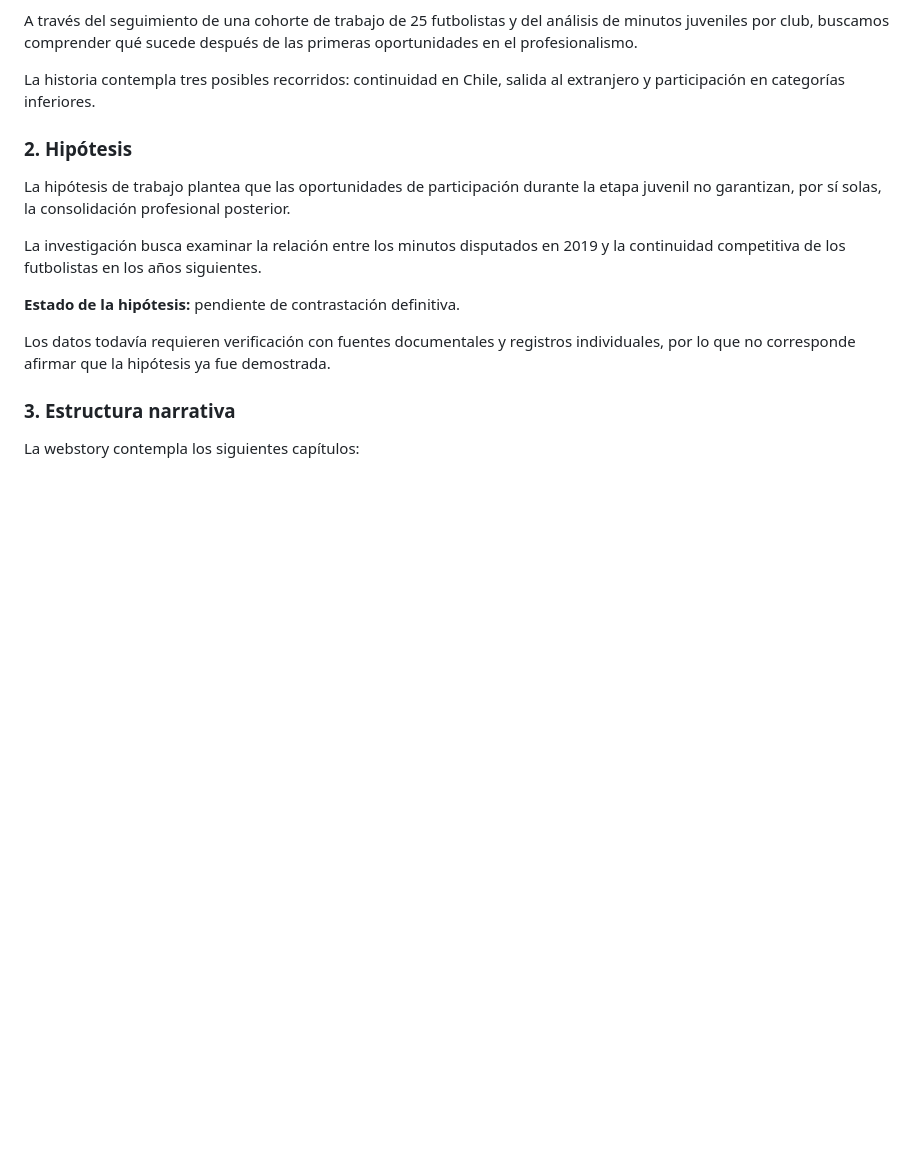
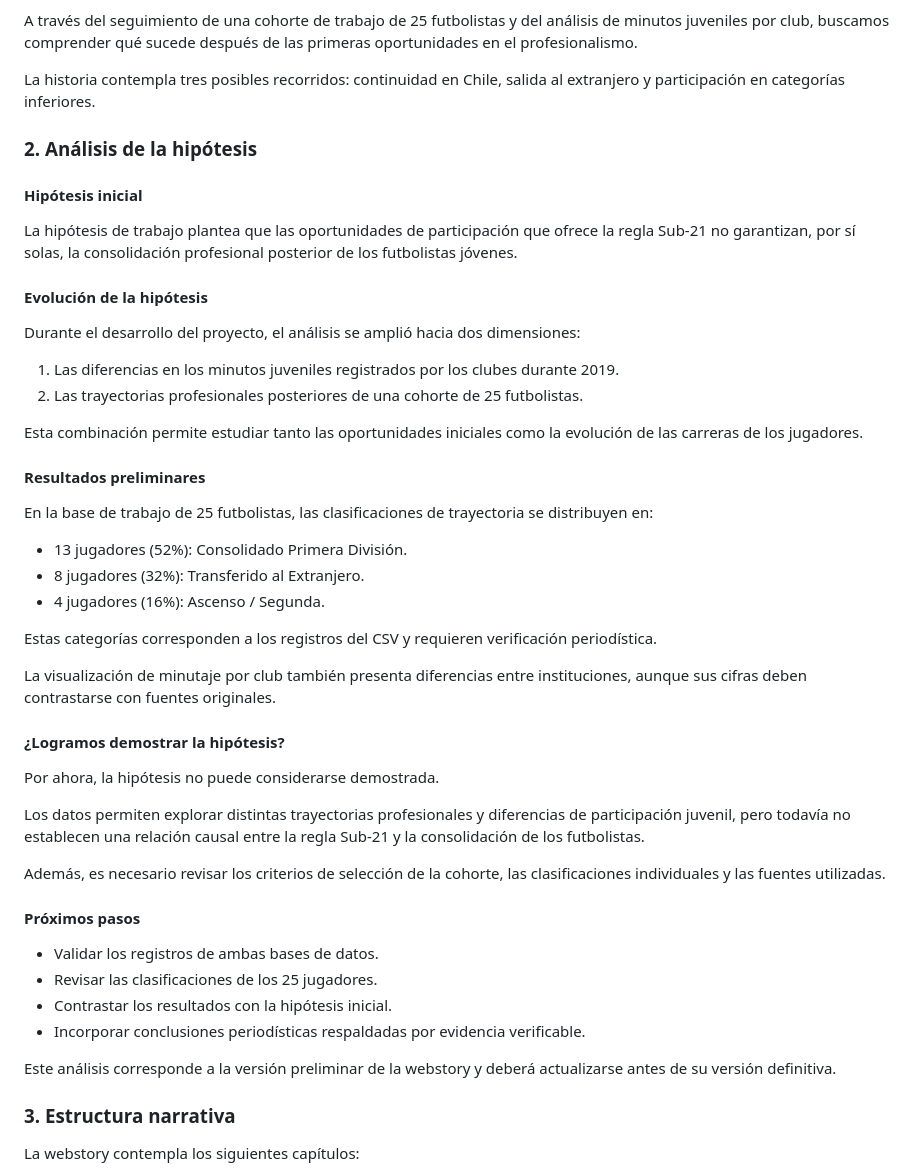
Before and after one commit to vicentelabbe/proyecto-narracion-grafica-sub21, a Markdown page: Entrega_05/README.md, the part around the change. GitHub-like rendering; blank space fills up the shorter version.

```diff
--- a/Entrega_05/README.md
+++ b/Entrega_05/README.md
@@ -13,15 +13,71 @@ A través del seguimiento de una cohorte de trabajo de 25 futbolistas y del aná
 
 La historia contempla tres posibles recorridos: continuidad en Chile, salida al extranjero y participación en categorías inferiores.
 
-### 2. Hipótesis
+### 2. Análisis de la hipótesis
 
-La hipótesis de trabajo plantea que las oportunidades de participación durante la etapa juvenil no garantizan, por sí solas, la consolidación profesional posterior.
+#### Hipótesis inicial
 
-La investigación busca examinar la relación entre los minutos disputados en 2019 y la continuidad competitiva de los futbolistas en los años siguientes.
+La hipótesis de trabajo plantea que las oportunidades
+de participación que ofrece la regla Sub-21 no
+garantizan, por sí solas, la consolidación profesional
+posterior de los futbolistas jóvenes.
 
-**Estado de la hipótesis:** pendiente de contrastación definitiva.
+#### Evolución de la hipótesis
 
-Los datos todavía requieren verificación con fuentes documentales y registros individuales, por lo que no corresponde afirmar que la hipótesis ya fue demostrada.
+Durante el desarrollo del proyecto, el análisis se
+amplió hacia dos dimensiones:
+
+1. Las diferencias en los minutos juveniles
+   registrados por los clubes durante 2019.
+2. Las trayectorias profesionales posteriores de
+   una cohorte de 25 futbolistas.
+
+Esta combinación permite estudiar tanto las
+oportunidades iniciales como la evolución de las
+carreras de los jugadores.
+
+#### Resultados preliminares
+
+En la base de trabajo de 25 futbolistas, las
+clasificaciones de trayectoria se distribuyen en:
+
+- 13 jugadores (52%): Consolidado Primera División.
+- 8 jugadores (32%): Transferido al Extranjero.
+- 4 jugadores (16%): Ascenso / Segunda.
+
+Estas categorías corresponden a los registros del
+CSV y requieren verificación periodística.
+
+La visualización de minutaje por club también
+presenta diferencias entre instituciones, aunque
+sus cifras deben contrastarse con fuentes originales.
+
+#### ¿Logramos demostrar la hipótesis?
+
+Por ahora, la hipótesis no puede considerarse
+demostrada.
+
+Los datos permiten explorar distintas trayectorias
+profesionales y diferencias de participación
+juvenil, pero todavía no establecen una relación
+causal entre la regla Sub-21 y la consolidación
+de los futbolistas.
+
+Además, es necesario revisar los criterios de
+selección de la cohorte, las clasificaciones
+individuales y las fuentes utilizadas.
+
+#### Próximos pasos
+
+- Validar los registros de ambas bases de datos.
+- Revisar las clasificaciones de los 25 jugadores.
+- Contrastar los resultados con la hipótesis inicial.
+- Incorporar conclusiones periodísticas respaldadas
+  por evidencia verificable.
+
+Este análisis corresponde a la versión preliminar
+de la webstory y deberá actualizarse antes
+de su versión definitiva.
 
 ### 3. Estructura narrativa
 
```
